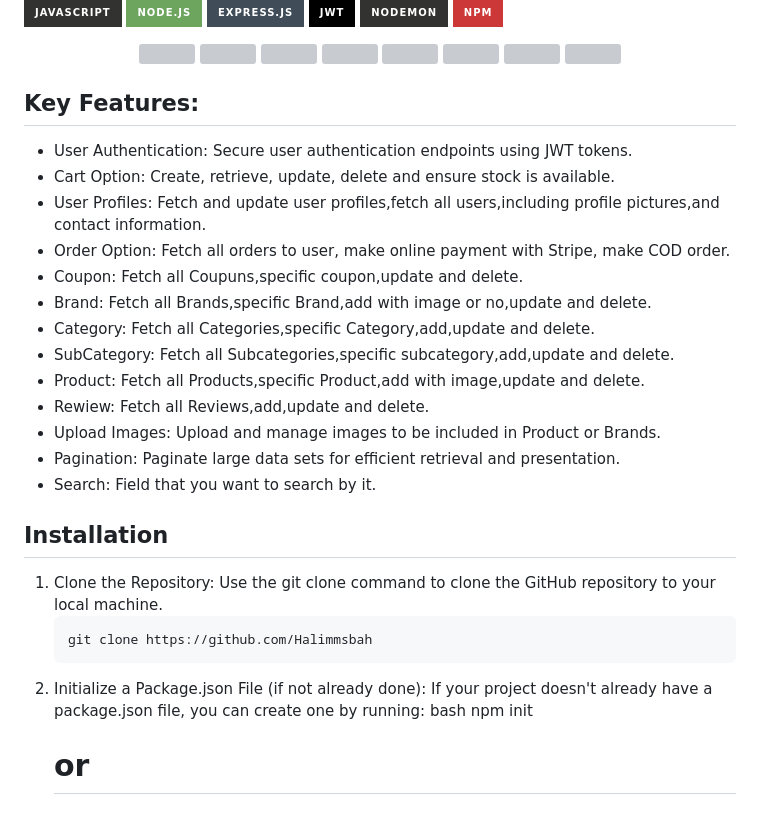
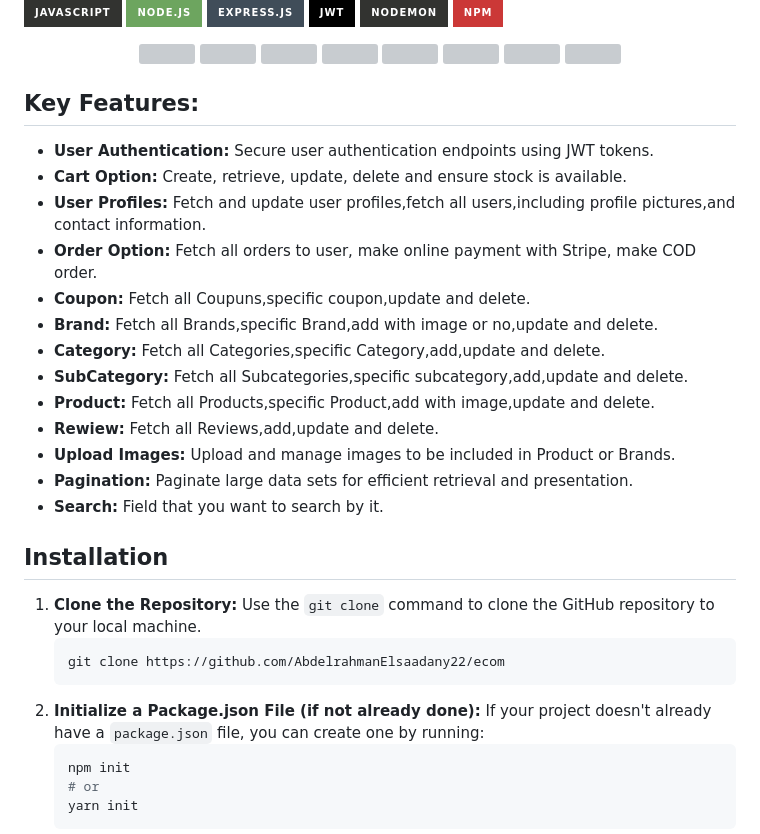
Before and after one commit to Halimmsbah/EcommerceHalim, a Markdown page: README.md, the part around one of its changes. Rendered like a GitHub page; badges without logos; grey boxes are pictures that could not be loaded.

````diff
--- a/README.md
+++ b/README.md
@@ -21,30 +21,30 @@
   </center>
 </dev>
 
-## Key Features:
+## **Key Features:**
 
-- User Authentication: Secure user authentication endpoints using JWT tokens.
-- Cart Option: Create, retrieve, update, delete and ensure stock is available.
-- User Profiles: Fetch and update user profiles,fetch all users,including profile pictures,and contact information.
-- Order Option: Fetch all orders to user, make online payment with Stripe, make COD order.
-- Coupon: Fetch all Coupuns,specific coupon,update and delete.
-- Brand: Fetch all Brands,specific Brand,add with image or no,update and delete.
-- Category: Fetch all Categories,specific Category,add,update and delete.
-- SubCategory: Fetch all Subcategories,specific subcategory,add,update and delete.
-- Product: Fetch all Products,specific Product,add with image,update and delete.
-- Rewiew: Fetch all Reviews,add,update and delete.
-- Upload Images: Upload and manage images to be included in Product or Brands.
-- Pagination: Paginate large data sets for efficient retrieval and presentation.
-- Search: Field that you want to search by it.
+- **User Authentication:** Secure user authentication endpoints using JWT tokens.
+- **Cart Option:** Create, retrieve, update, delete and ensure stock is available.
+- **User Profiles:** Fetch and update user profiles,fetch all users,including profile pictures,and contact information.
+- **Order Option:** Fetch all orders to user, make online payment with Stripe, make COD order.
+- **Coupon:** Fetch all Coupuns,specific coupon,update and delete.
+- **Brand:** Fetch all Brands,specific Brand,add with image or no,update and delete.
+- **Category:** Fetch all Categories,specific Category,add,update and delete.
+- **SubCategory:** Fetch all Subcategories,specific subcategory,add,update and delete.
+- **Product:** Fetch all Products,specific Product,add with image,update and delete.
+- **Rewiew:** Fetch all Reviews,add,update and delete.
+- **Upload Images:** Upload and manage images to be included in Product or Brands.
+- **Pagination:** Paginate large data sets for efficient retrieval and presentation.
+- **Search:** Field that you want to search by it.
 
 ## Installation
-1. Clone the Repository:
-   Use the git clone command to clone the GitHub repository to your local machine.
+1. **Clone the Repository:**
+   Use the `git clone` command to clone the GitHub repository to your local machine.
    ```bash
-   git clone https://github.com/Halimmsbah
-2. Initialize a Package.json File (if not already done):
-   If your project doesn't already have a package.json file, you can create one by running:
-   bash
+   git clone https://github.com/AbdelrahmanElsaadany22/ecom
+2. **Initialize a Package.json File (if not already done):**
+   If your project doesn't already have a `package.json` file, you can create one by running:
+   ```bash
    npm init
    # or
    yarn init
````
Also changed, not shown: other parts of README.md (+117 -2 lines).
